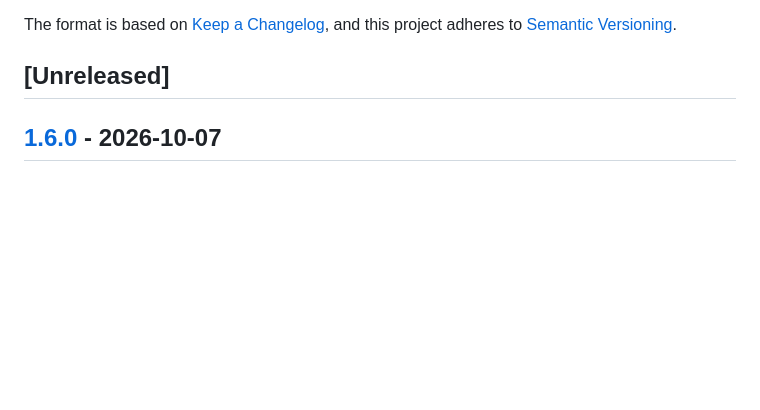
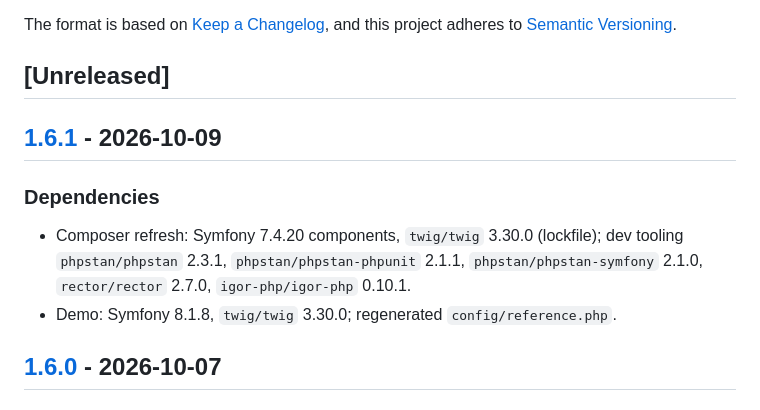
Before and after one commit to nowo-tech/PwaBundle, a Markdown page: docs/CHANGELOG.md, the part around the change. GitHub-like rendering; blank space fills up the shorter version.

Commit message:
Release v1.6.1: dependency refresh.
Co-Authored-By: Claude Opus 5.5 <noreply@anthropic.com>

```diff
--- a/docs/CHANGELOG.md
+++ b/docs/CHANGELOG.md
@@ -6,6 +6,15 @@ The format is based on [Keep a Changelog](https://keepachangelog.com/en/1.1.0),
 and this project adheres to [Semantic Versioning](https://semver.org/spec/v2.0.0.html).
 
 ## [Unreleased]
+
+## [1.6.1] - 2026-10-09
+
+### Dependencies
+
+- Composer refresh: Symfony 7.4.20 components, `twig/twig` 3.30.0 (lockfile); dev tooling `phpstan/phpstan` 2.3.1, `phpstan/phpstan-phpunit` 2.1.1, `phpstan/phpstan-symfony` 2.1.0, `rector/rector` 2.7.0, `igor-php/igor-php` 0.10.1.
+- Demo: Symfony 8.1.8, `twig/twig` 3.30.0; regenerated `config/reference.php`.
+
+[1.6.1]: https://github.com/nowo-tech/PwaBundle/releases/tag/v1.6.1
 
 ## [1.6.0] - 2026-10-07
 
```
Also changed, not shown: docs/UPGRADING.md (+10 -0 lines).
